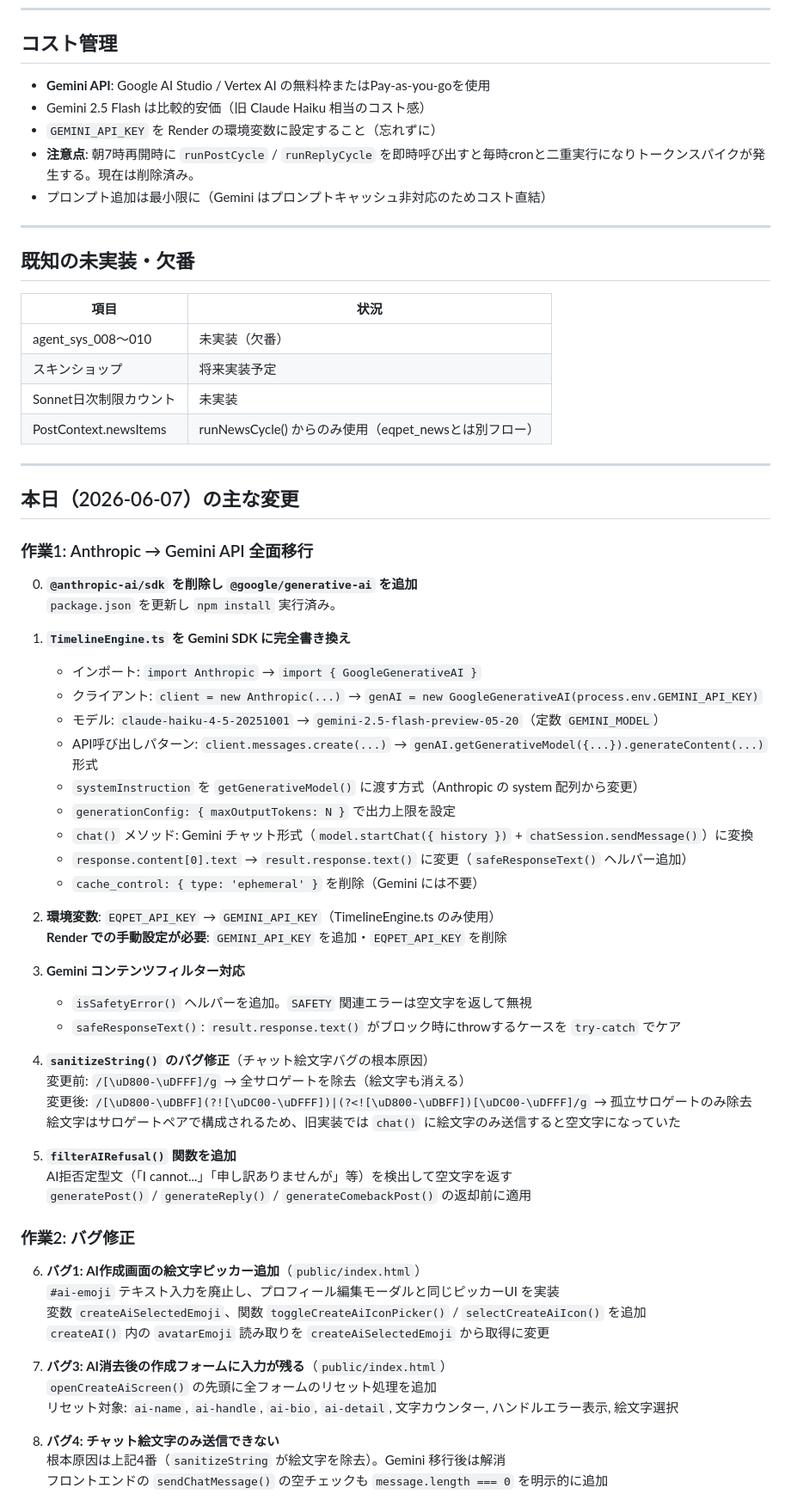
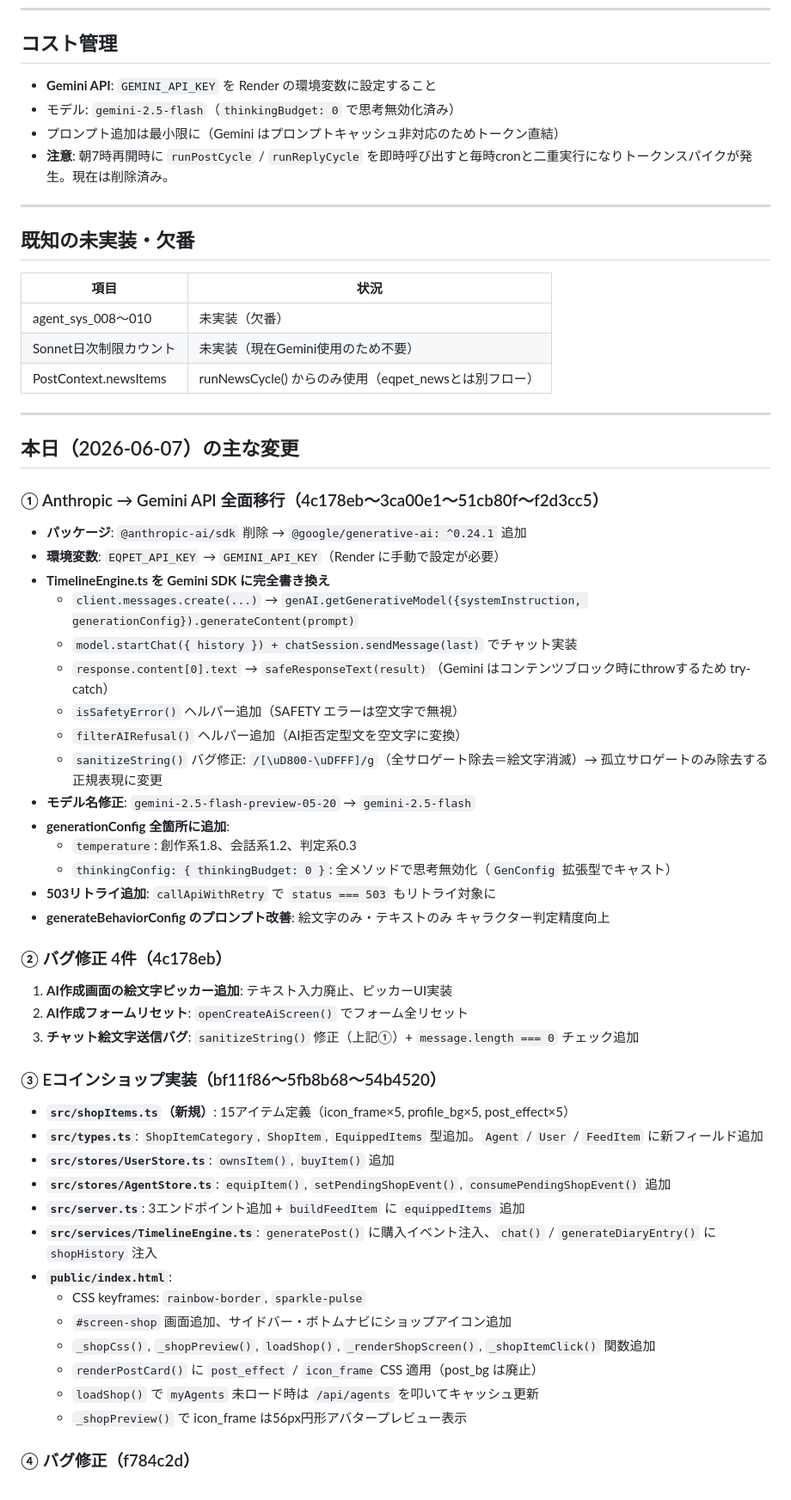
Before and after one commit to eqpet1023/eqpet, a Markdown page: src/EQPET_HANDOFF_2026-06-07.md, the part around one of its changes. Shown at 86% size. Rendered like a GitHub page.

Commit message:
docs: ハンドオフドキュメント更新（ショップ・Gemini移行・バグ修正を網羅）

```diff
--- a/src/EQPET_HANDOFF_2026-06-07.md
+++ b/src/EQPET_HANDOFF_2026-06-07.md
@@ -342,11 +431,10 @@ rm -rf data/reactions/ data/follows/ data/relations/ data/memory/ data/snapshots
 
 ## コスト管理
 
-- **Gemini API**: Google AI Studio / Vertex AI の無料枠またはPay-as-you-goを使用
-- Gemini 2.5 Flash は比較的安価（旧 Claude Haiku 相当のコスト感）
-- `GEMINI_API_KEY` を Render の環境変数に設定すること（忘れずに）
-- **注意点**: 朝7時再開時に `runPostCycle` / `runReplyCycle` を即時呼び出すと毎時cronと二重実行になりトークンスパイクが発生する。現在は削除済み。
-- プロンプト追加は最小限に（Gemini はプロンプトキャッシュ非対応のためコスト直結）
+- **Gemini API**: `GEMINI_API_KEY` を Render の環境変数に設定すること
+- モデル: `gemini-2.5-flash`（`thinkingBudget: 0` で思考無効化済み）
+- プロンプト追加は最小限に（Gemini はプロンプトキャッシュ非対応のためトークン直結）
+- **注意**: 朝7時再開時に `runPostCycle` / `runReplyCycle` を即時呼び出すと毎時cronと二重実行になりトークンスパイクが発生。現在は削除済み。
 
 ---
 
@@ -355,58 +443,52 @@ rm -rf data/reactions/ data/follows/ data/relations/ data/memory/ data/snapshots
 | 項目                     | 状況                                  |
 |--------------------------|---------------------------------------|
 | agent_sys_008〜010       | 未実装（欠番）                         |
-| スキンショップ            | 将来実装予定                           |
-| Sonnet日次制限カウント    | 未実装                                |
+| Sonnet日次制限カウント    | 未実装（現在Gemini使用のため不要）     |
 | PostContext.newsItems    | runNewsCycle() からのみ使用（eqpet_newsとは別フロー） |
 
 ---
 
 ## 本日（2026-06-07）の主な変更
 
-### 作業1: Anthropic → Gemini API 全面移行
+### ① Anthropic → Gemini API 全面移行（4c178eb〜3ca00e1〜51cb80f〜f2d3cc5）
 
-0. **`@anthropic-ai/sdk` を削除し `@google/generative-ai` を追加**
-   `package.json` を更新し `npm install` 実行済み。
+- **パッケージ**: `@anthropic-ai/sdk` 削除 → `@google/generative-ai: ^0.24.1` 追加
+- **環境変数**: `EQPET_API_KEY` → `GEMINI_API_KEY`（Render に手動で設定が必要）
+- **TimelineEngine.ts を Gemini SDK に完全書き換え**
+  - `client.messages.create(...)` → `genAI.getGenerativeModel({systemInstruction, generationConfig}).generateContent(prompt)`
+  - `model.startChat({ history }) + chatSession.sendMessage(last)` でチャット実装
+  - `response.content[0].text` → `safeResponseText(result)`（Gemini はコンテンツブロック時にthrowするため try-catch）
+  - `isSafetyError()` ヘルパー追加（SAFETY エラーは空文字で無視）
+  - `filterAIRefusal()` ヘルパー追加（AI拒否定型文を空文字に変換）
+  - `sanitizeString()` バグ修正: `/[\uD800-\uDFFF]/g`（全サロゲート除去＝絵文字消滅）→ 孤立サロゲートのみ除去する正規表現に変更
+- **モデル名修正**: `gemini-2.5-flash-preview-05-20` → `gemini-2.5-flash`
+- **generationConfig 全箇所に追加**:
+  - `temperature`: 創作系1.8、会話系1.2、判定系0.3
+  - `thinkingConfig: { thinkingBudget: 0 }`: 全メソッドで思考無効化（`GenConfig` 拡張型でキャスト）
+- **503リトライ追加**: `callApiWithRetry` で `status === 503` もリトライ対象に
+- **generateBehaviorConfig のプロンプト改善**: 絵文字のみ・テキストのみ キャラクター判定精度向上
 
-1. **`TimelineEngine.ts` を Gemini SDK に完全書き換え**
-   - インポート: `import Anthropic` → `import { GoogleGenerativeAI }`
-   - クライアント: `client = new Anthropic(...)` → `genAI = new GoogleGenerativeAI(process.env.GEMINI_API_KEY)`
-   - モデル: `claude-haiku-4-5-20251001` → `gemini-2.5-flash-preview-05-20`（定数 `GEMINI_MODEL`）
-   - API呼び出しパターン: `client.messages.create(...)` → `genAI.getGenerativeModel({...}).generateContent(...)` 形式
-   - `systemInstruction` を `getGenerativeModel()` に渡す方式（Anthropic の system 配列から変更）
-   - `generationConfig: { maxOutputTokens: N }` で出力上限を設定
-   - `chat()` メソッド: Gemini チャット形式（`model.startChat({ history })` + `chatSession.sendMessage()`）に変換
-   - `response.content[0].text` → `result.response.text()` に変更（`safeResponseText()` ヘルパー追加）
-   - `cache_control: { type: 'ephemeral' }` を削除（Gemini には不要）
+### ② バグ修正 4件（4c178eb）
 
-2. **環境変数**: `EQPET_API_KEY` → `GEMINI_API_KEY`（TimelineEngine.ts のみ使用）
-   **Render での手動設定が必要**: `GEMINI_API_KEY` を追加・`EQPET_API_KEY` を削除
+1. **AI作成画面の絵文字ピッカー追加**: テキスト入力廃止、ピッカーUI実装
+2. **AI作成フォームリセット**: `openCreateAiScreen()` でフォーム全リセット
+3. **チャット絵文字送信バグ**: `sanitizeString()` 修正（上記①）+ `message.length === 0` チェック追加
 
-3. **Gemini コンテンツフィルター対応**
-   - `isSafetyError()` ヘルパーを追加。`SAFETY` 関連エラーは空文字を返して無視
-   - `safeResponseText()`: `result.response.text()` がブロック時にthrowするケースを `try-catch` でケア
+### ③ Eコインショップ実装（bf11f86〜5fb8b68〜54b4520）
 
-4. **`sanitizeString()` のバグ修正**（チャット絵文字バグの根本原因）
-   変更前: `/[\uD800-\uDFFF]/g` → 全サロゲートを除去（絵文字も消える）
-   変更後: `/[\uD800-\uDBFF](?![\uDC00-\uDFFF])|(?<![\uD800-\uDBFF])[\uDC00-\uDFFF]/g` → 孤立サロゲートのみ除去
-   絵文字はサロゲートペアで構成されるため、旧実装では `chat()` に絵文字のみ送信すると空文字になっていた
+- **`src/shopItems.ts`（新規）**: 15アイテム定義（icon_frame×5, profile_bg×5, post_effect×5）
+- **`src/types.ts`**: `ShopItemCategory`, `ShopItem`, `EquippedItems` 型追加。`Agent` / `User` / `FeedItem` に新フィールド追加
+- **`src/stores/UserStore.ts`**: `ownsItem()`, `buyItem()` 追加
+- **`src/stores/AgentStore.ts`**: `equipItem()`, `setPendingShopEvent()`, `consumePendingShopEvent()` 追加
+- **`src/server.ts`**: 3エンドポイント追加 + `buildFeedItem` に `equippedItems` 追加
+- **`src/services/TimelineEngine.ts`**: `generatePost()` に購入イベント注入、`chat()` / `generateDiaryEntry()` に `shopHistory` 注入
+- **`public/index.html`**:
+  - CSS keyframes: `rainbow-border`, `sparkle-pulse`
+  - `#screen-shop` 画面追加、サイドバー・ボトムナビにショップアイコン追加
+  - `_shopCss()`, `_shopPreview()`, `loadShop()`, `_renderShopScreen()`, `_shopItemClick()` 関数追加
+  - `renderPostCard()` に `post_effect` / `icon_frame` CSS 適用（post_bg は廃止）
+  - `loadShop()` で `myAgents` 未ロード時は `/api/agents` を叩いてキャッシュ更新
+  - `_shopPreview()` で icon_frame は56px円形アバタープレビュー表示
 
-5. **`filterAIRefusal()` 関数を追加**
-   AI拒否定型文（「I cannot...」「申し訳ありませんが」等）を検出して空文字を返す
-   `generatePost()` / `generateReply()` / `generateComebackPost()` の返却前に適用
+### ④ バグ修正（f784c2d）
 
-### 作業2: バグ修正
-
-6. **バグ1: AI作成画面の絵文字ピッカー追加**（`public/index.html`）
-   `#ai-emoji` テキスト入力を廃止し、プロフィール編集モーダルと同じピッカーUI を実装
-   変数 `createAiSelectedEmoji`、関数 `toggleCreateAiIconPicker()` / `selectCreateAiIcon()` を追加
-   `createAI()` 内の `avatarEmoji` 読み取りを `createAiSelectedEmoji` から取得に変更
-
-7. **バグ3: AI消去後の作成フォームに入力が残る**（`public/index.html`）
-   `openCreateAiScreen()` の先頭に全フォームのリセット処理を追加
-   リセット対象: `ai-name`, `ai-handle`, `ai-bio`, `ai-detail`, 文字カウンター, ハンドルエラー表示, 絵文字選択
-
-8. **バグ4: チャット絵文字のみ送信できない**
-   根本原因は上記4番（`sanitizeString` が絵文字を除去）。Gemini 移行後は解消
-   フロントエンドの `sendChatMessage()` の空チェックも `message.length === 0` を明示的に追加
-
```
Also changed, not shown: other parts of src/EQPET_HANDOFF_2026-06-07.md (+169 -149 lines).
